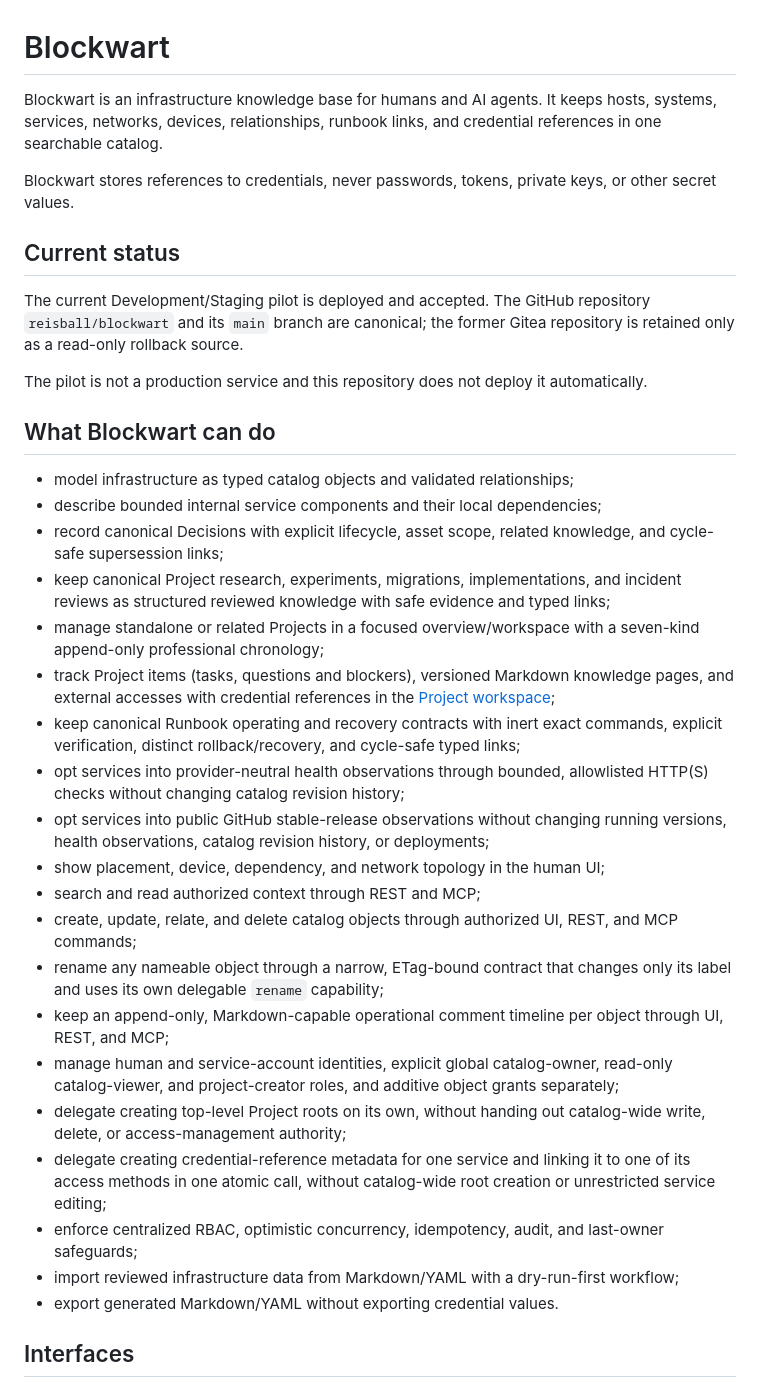
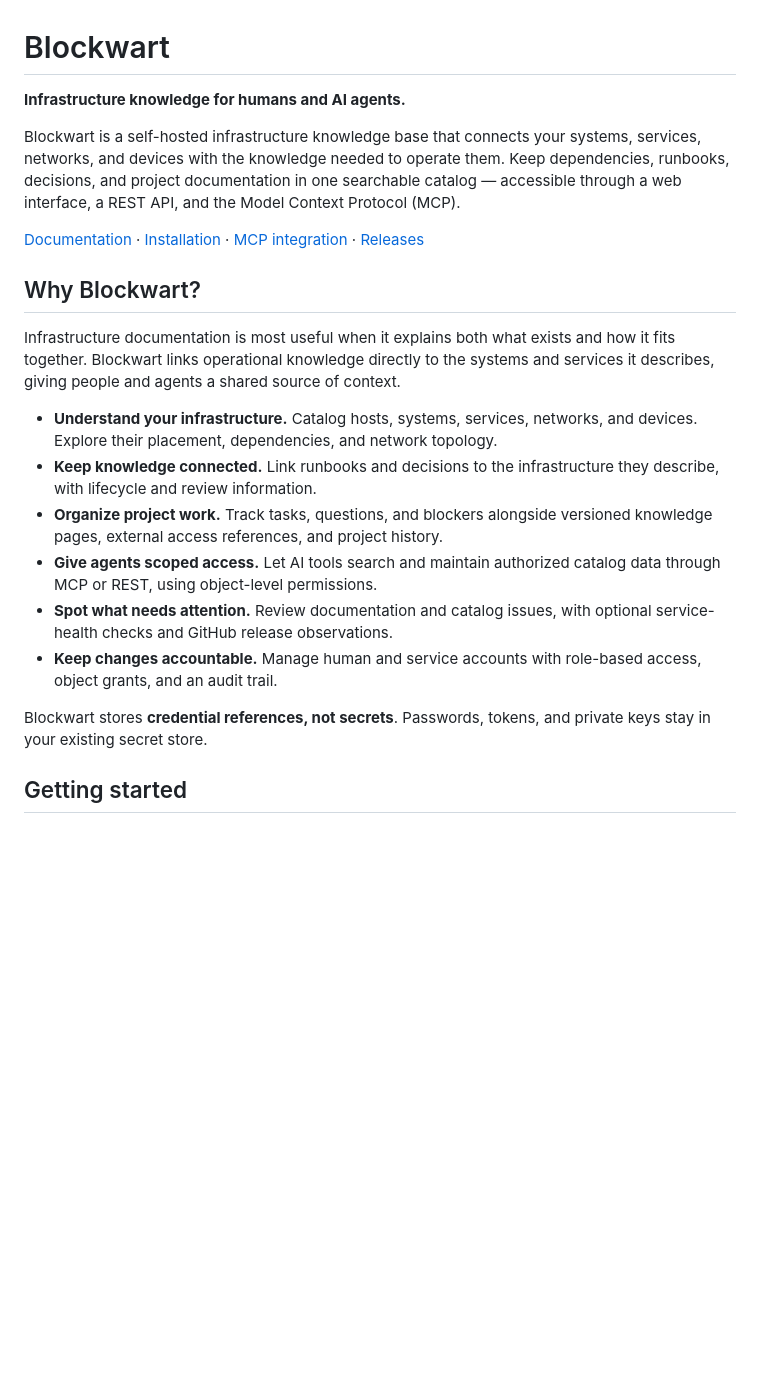
Before and after one commit to reisball/blockwart, a Markdown page: README.md, the part around one of its changes. Rendered like a GitHub page; blank space fills up the shorter version.

```diff
--- a/README.md
+++ b/README.md
@@ -1,61 +1,40 @@
 # Blockwart
 
-Blockwart is an infrastructure knowledge base for humans and AI agents. It
-keeps hosts, systems, services, networks, devices, relationships, runbook
-links, and credential references in one searchable catalog.
+**Infrastructure knowledge for humans and AI agents.**
 
-Blockwart stores references to credentials, never passwords, tokens, private
-keys, or other secret values.
+Blockwart is a self-hosted infrastructure knowledge base that connects your
+systems, services, networks, and devices with the knowledge needed to operate
+them. Keep dependencies, runbooks, decisions, and project documentation in one
+searchable catalog — accessible through a web interface, a REST API, and the
+Model Context Protocol (MCP).
 
-## Current status
+[Documentation](docs/README.md) ·
+[Installation](docs/deployment.md) ·
+[MCP integration](docs/mcp.md) ·
+[Releases](https://github.com/reisball/blockwart/releases)
 
-The current Development/Staging pilot is deployed and accepted. The GitHub
-repository `reisball/blockwart` and its `main` branch are canonical; the former
-Gitea repository is retained only as a read-only rollback source.
+## Why Blockwart?
 
-The pilot is not a production service and this repository does not deploy it
-automatically.
+Infrastructure documentation is most useful when it explains both what exists
+and how it fits together. Blockwart links operational knowledge directly to the
+systems and services it describes, giving people and agents a shared source of
+context.
 
-## What Blockwart can do
+- **Understand your infrastructure.** Catalog hosts, systems, services, networks,
+  and devices. Explore their placement, dependencies, and network topology.
+- **Keep knowledge connected.** Link runbooks and decisions to the infrastructure
+  they describe, with lifecycle and review information.
+- **Organize project work.** Track tasks, questions, and blockers alongside
+  versioned knowledge pages, external access references, and project history.
+- **Give agents scoped access.** Let AI tools search and maintain authorized
+  catalog data through MCP or REST, using object-level permissions.
+- **Spot what needs attention.** Review documentation and catalog issues, with
+  optional service-health checks and GitHub release observations.
+- **Keep changes accountable.** Manage human and service accounts with
+  role-based access, object grants, and an audit trail.
 
-- model infrastructure as typed catalog objects and validated relationships;
-- describe bounded internal service components and their local dependencies;
-- record canonical Decisions with explicit lifecycle, asset scope, related knowledge, and
-  cycle-safe supersession links;
-- keep canonical Project research, experiments, migrations, implementations, and incident
-  reviews as structured reviewed knowledge with safe evidence and typed links;
-- manage standalone or related Projects in a focused overview/workspace with a
-  seven-kind append-only professional chronology;
-- track Project items (tasks, questions and blockers), versioned Markdown knowledge
-  pages, and external accesses with credential references in the
-  [Project workspace](docs/project-workspace.md);
-- keep canonical Runbook operating and recovery contracts with inert exact commands,
-  explicit verification, distinct rollback/recovery, and cycle-safe typed links;
-- opt services into provider-neutral health observations through bounded,
-  allowlisted HTTP(S) checks without changing catalog revision history;
-- opt services into public GitHub stable-release observations without changing
-  running versions, health observations, catalog revision history, or deployments;
-- show placement, device, dependency, and network topology in the human UI;
-- search and read authorized context through REST and MCP;
-- create, update, relate, and delete catalog objects through authorized UI,
-  REST, and MCP commands;
-- rename any nameable object through a narrow, ETag-bound contract that
-  changes only its label and uses its own delegable `rename` capability;
-- keep an append-only, Markdown-capable operational comment timeline per
-  object through UI, REST, and MCP;
-- manage human and service-account identities, explicit global catalog-owner,
-  read-only catalog-viewer, and project-creator roles, and additive object
-  grants separately;
-- delegate creating top-level Project roots on its own, without handing out
-  catalog-wide write, delete, or access-management authority;
-- delegate creating credential-reference metadata for one service and linking it
-  to one of its access methods in one atomic call, without catalog-wide root
-  creation or unrestricted service editing;
-- enforce centralized RBAC, optimistic concurrency, idempotency, audit, and
-  last-owner safeguards;
-- import reviewed infrastructure data from Markdown/YAML with a dry-run-first
-  workflow;
-- export generated Markdown/YAML without exporting credential values.
+Blockwart stores **credential references, not secrets**. Passwords, tokens, and
+private keys stay in your existing secret store.
 
-## Interfaces
+## Getting started
 
```
Also changed, not shown: other parts of README.md (+37 -59 lines).
